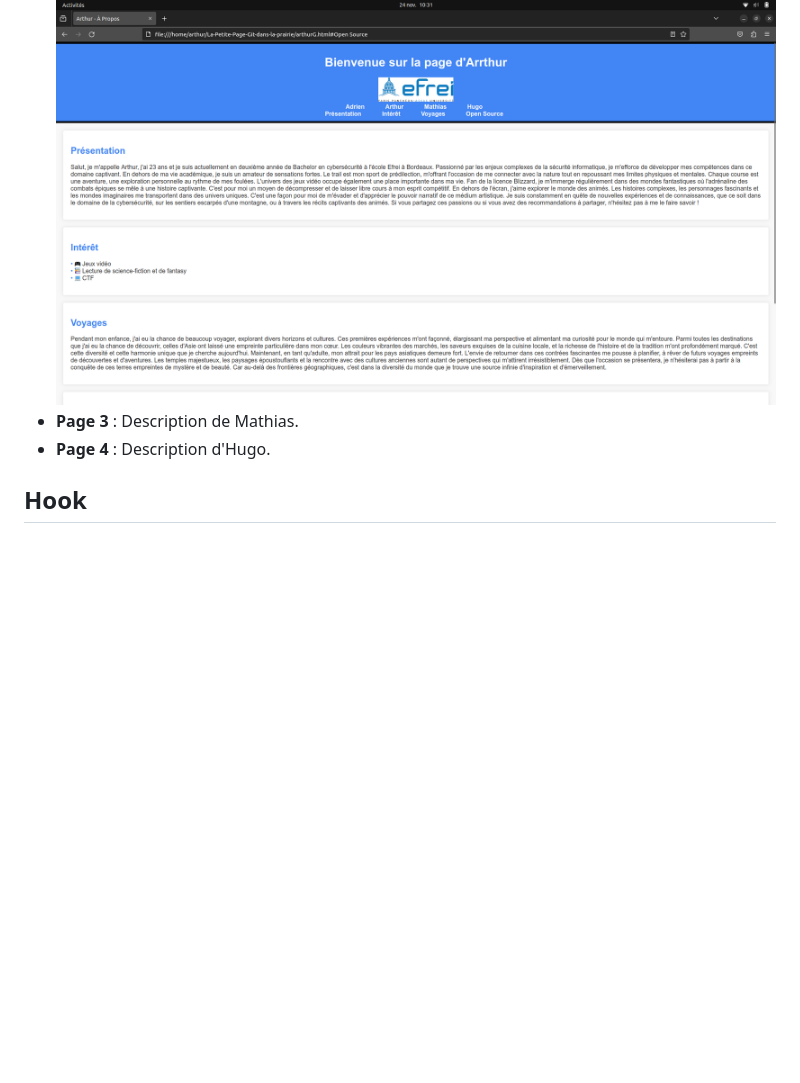
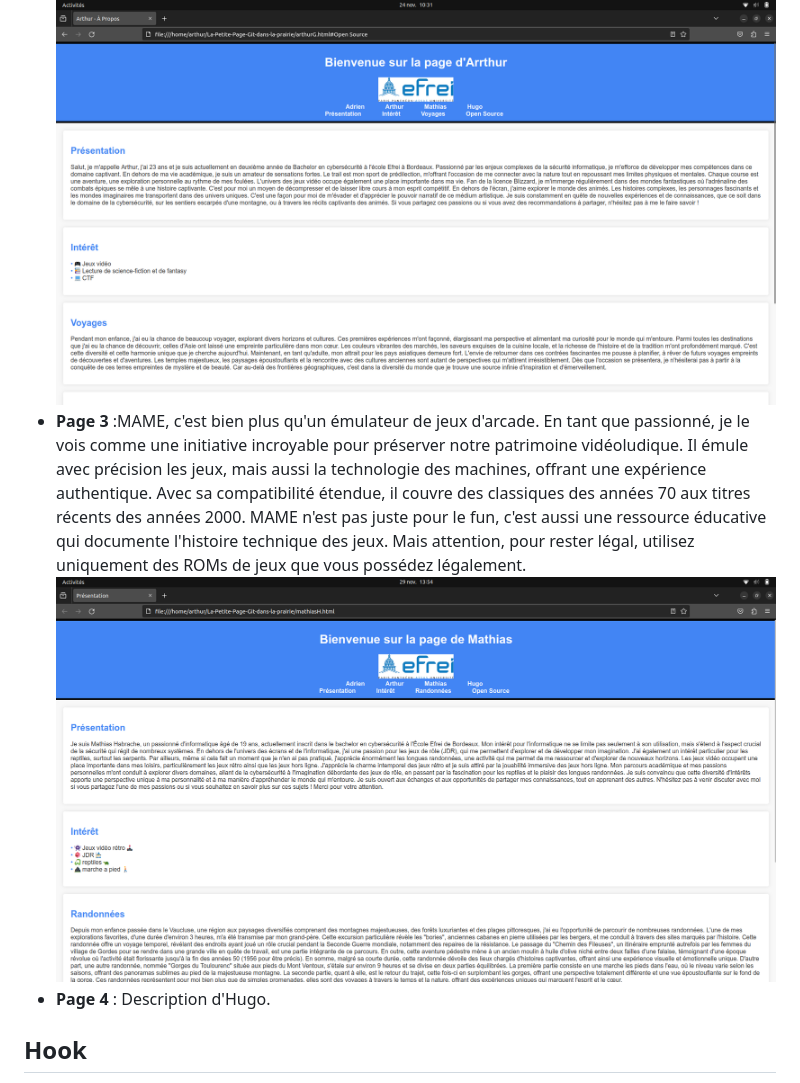
Before and after one commit to hefrcoo/Le-grand-site-git-dans-la-montagne, a Markdown page: README.md, the part around the change. GitHub-like rendering; pictures changed too: image/mathias.png (added); blank space fills up the shorter version.

Commit message:
Nous sommes l'équipe 2, composée de AdrienG ArthurG MathiasH HugoC
suppresion ancienne photo , rajout photo mathias et description sur le read me

```diff
--- a/README.md
+++ b/README.md
@@ -36,7 +36,8 @@ Donnez une vue d'ensemble de la structure de votre site. Par exemple :
 - **Page 1** : Description d'Adrien.
 - **Page 2** :Je souhaite partager un projet open source fascinant : Lutris, un émulateur qui permet aux amateurs de jeux sur Linux, notamment ceux utilisant Ubuntu, de profiter de leurs titres préférés. L'objectif est d'offrir une expérience de jeu fluide sur cet OS, élargissant ainsi les possibilités de divertissement numérique sous Linux.
   ![screenshot](image/arthur.png)
-- **Page 3** : Description de Mathias.
+- **Page 3** :MAME, c'est bien plus qu'un émulateur de jeux d'arcade. En tant que passionné, je le vois comme une initiative incroyable pour préserver notre patrimoine vidéoludique. Il émule avec précision les jeux, mais aussi la technologie des machines, offrant une expérience authentique. Avec sa compatibilité étendue, il couvre des classiques des années 70 aux titres récents des années 2000. MAME n'est pas juste pour le fun, c'est aussi une ressource éducative qui documente l'histoire technique des jeux. Mais attention, pour rester légal, utilisez uniquement des ROMs de jeux que vous possédez légalement.
+  ![screenshot](image/mathias.png)
 - **Page 4** : Description d'Hugo.
 
 
```
Also changed, not shown: image/image.png (deleted), 1 other file.
